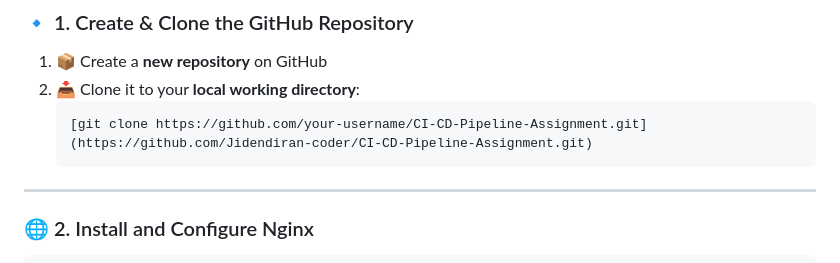
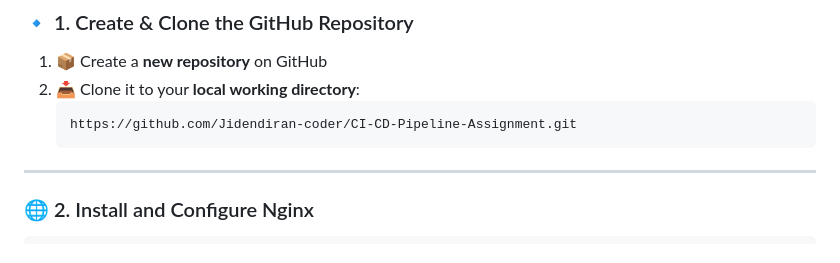
Before and after one commit to Jidendiran-coder/CI-CD-Pipeline-Assignment, a Markdown page: README.md, the part around the change. Drawn GitHub-style.

`````diff
--- a/README.md
+++ b/README.md
@@ -11,8 +11,8 @@ Welcome to the **CI/CD Pipeline Assignment** project! This setup allows you to d
 1. 📦 Create a **new repository** on GitHub
 2. 📥 Clone it to your **local working directory**:
    ```bash
-   [git clone https://github.com/your-username/CI-CD-Pipeline-Assignment.git](https://github.com/Jidendiran-coder/CI-CD-Pipeline-Assignment.git)
-    ````
+   https://github.com/Jidendiran-coder/CI-CD-Pipeline-Assignment.git
+   ````
 
 ---
 
`````
